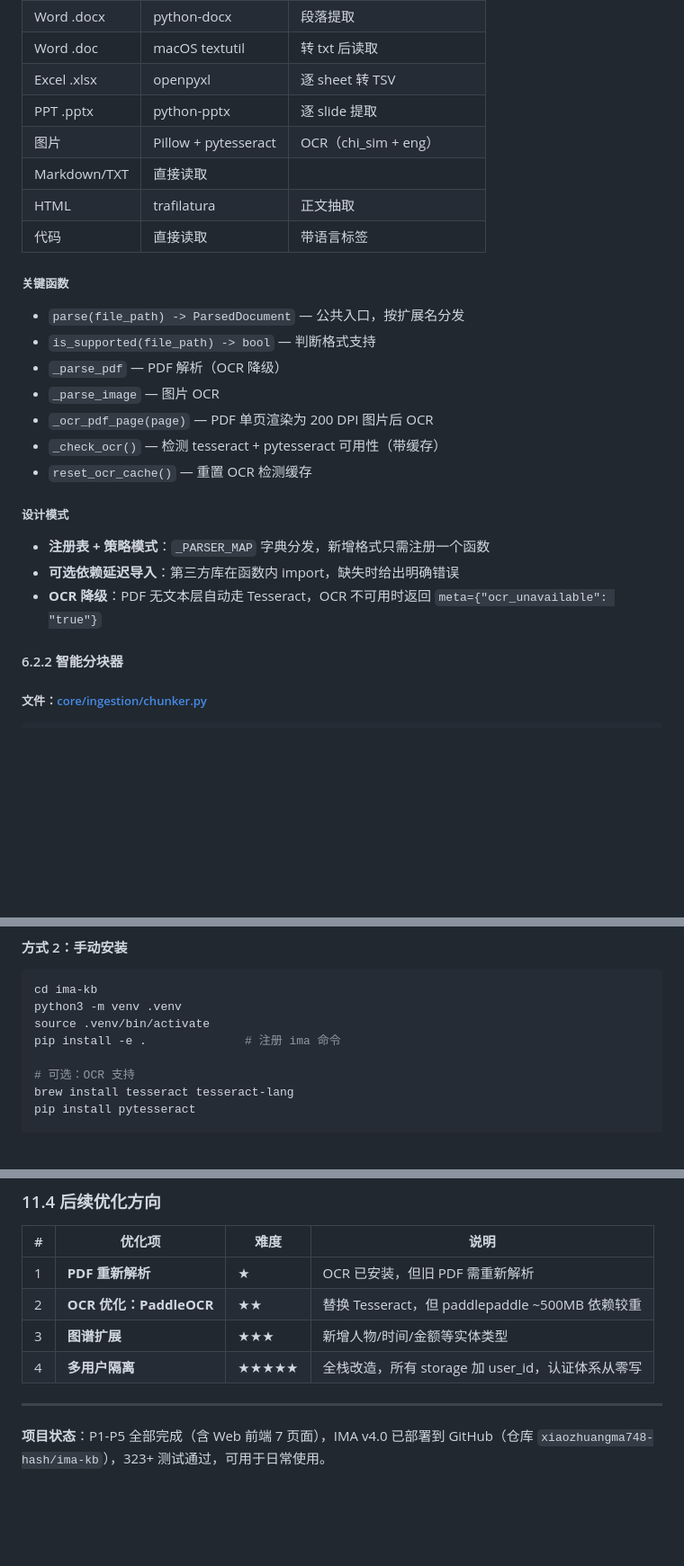
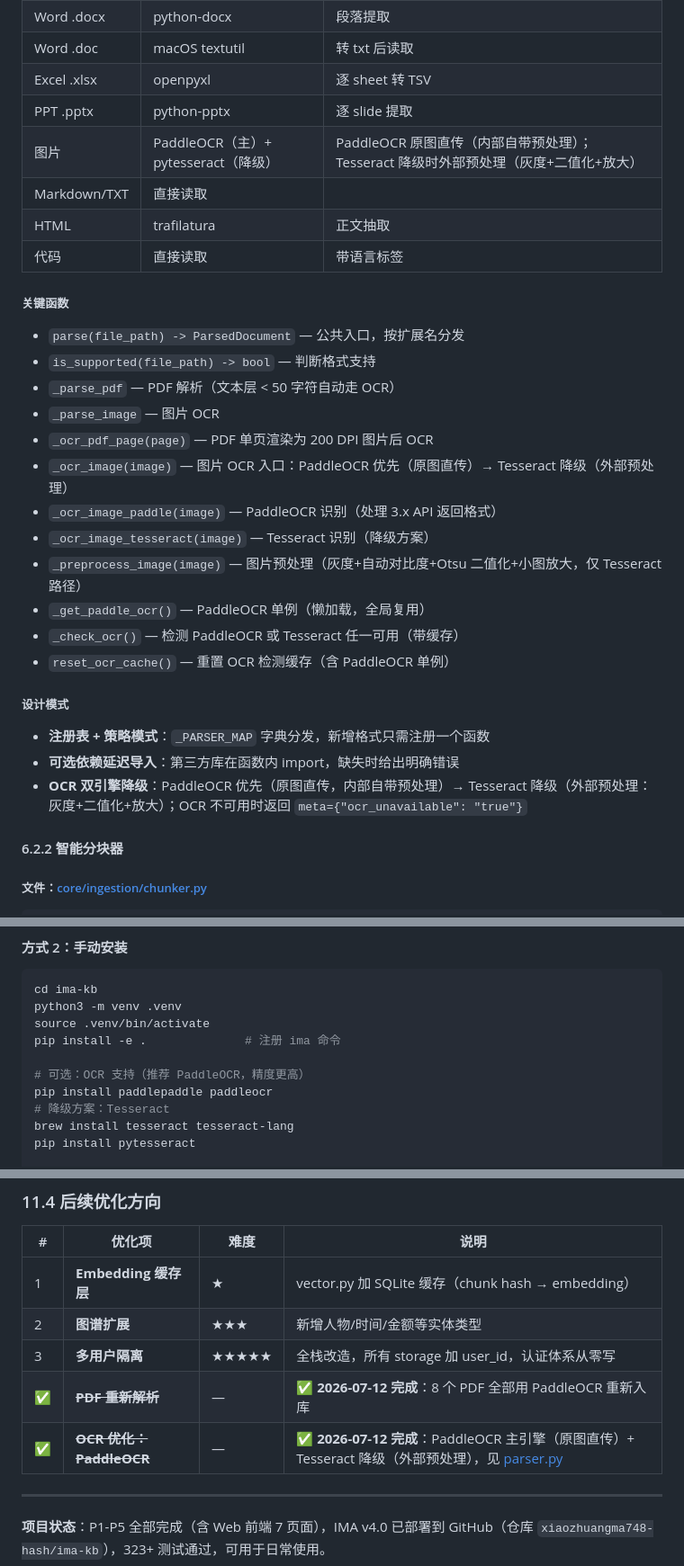
Before and after one commit to xiaozhuangma748-hash/ima-kb, a Markdown page: CODE_WIKI.md, 3 parts joined by grey strips. Shown at 90% size. Drawn GitHub-style; blank space fills up the shorter version.

Commit message:
docs: 更新 PaddleOCR 文档反映已完成状态
- HANDOFF.md: OCR 优化标记为已完成（2026-07-12）
- CODE_WIKI.md: 技术栈/格式表/函数列表/设计模式/安装说明全面更新为双引擎
- INSTALL.md: OCR 章节改为双引擎方案（PaddleOCR 主 + Tesseract 降级）

```diff
--- a/CODE_WIKI.md
+++ b/CODE_WIKI.md
@@ -722,7 +722,7 @@ class ParsedDocument:
 | Word .doc | macOS textutil | 转 txt 后读取 |
 | Excel .xlsx | openpyxl | 逐 sheet 转 TSV |
 | PPT .pptx | python-pptx | 逐 slide 提取 |
-| 图片 | Pillow + pytesseract | OCR（chi_sim + eng） |
+| 图片 | PaddleOCR（主）+ pytesseract（降级） | PaddleOCR 原图直传（内部自带预处理）；Tesseract 降级时外部预处理（灰度+二值化+放大） |
 | Markdown/TXT | 直接读取 | |
 | HTML | trafilatura | 正文抽取 |
 | 代码 | 直接读取 | 带语言标签 |
@@ -731,17 +731,22 @@ class ParsedDocument:
 
 - `parse(file_path) -> ParsedDocument` — 公共入口，按扩展名分发
 - `is_supported(file_path) -> bool` — 判断格式支持
-- `_parse_pdf` — PDF 解析（OCR 降级）
+- `_parse_pdf` — PDF 解析（文本层 < 50 字符自动走 OCR）
 - `_parse_image` — 图片 OCR
 - `_ocr_pdf_page(page)` — PDF 单页渲染为 200 DPI 图片后 OCR
-- `_check_ocr()` — 检测 tesseract + pytesseract 可用性（带缓存）
-- `reset_ocr_cache()` — 重置 OCR 检测缓存
+- `_ocr_image(image)` — 图片 OCR 入口：PaddleOCR 优先（原图直传）→ Tesseract 降级（外部预处理）
+- `_ocr_image_paddle(image)` — PaddleOCR 识别（处理 3.x API 返回格式）
+- `_ocr_image_tesseract(image)` — Tesseract 识别（降级方案）
+- `_preprocess_image(image)` — 图片预处理（灰度+自动对比度+Otsu 二值化+小图放大，仅 Tesseract 路径）
+- `_get_paddle_ocr()` — PaddleOCR 单例（懒加载，全局复用）
+- `_check_ocr()` — 检测 PaddleOCR 或 Tesseract 任一可用（带缓存）
+- `reset_ocr_cache()` — 重置 OCR 检测缓存（含 PaddleOCR 单例）
 
 ##### 设计模式
 
 - **注册表 + 策略模式**：`_PARSER_MAP` 字典分发，新增格式只需注册一个函数
 - **可选依赖延迟导入**：第三方库在函数内 import，缺失时给出明确错误
-- **OCR 降级**：PDF 无文本层自动走 Tesseract，OCR 不可用时返回 `meta={"ocr_unavailable": "true"}`
+- **OCR 双引擎降级**：PaddleOCR 优先（原图直传，内部自带预处理）→ Tesseract 降级（外部预处理：灰度+二值化+放大）；OCR 不可用时返回 `meta={"ocr_unavailable": "true"}`
 
 #### 6.2.2 智能分块器
 
@@ -2254,7 +2259,9 @@ python3 -m venv .venv
 source .venv/bin/activate
 pip install -e .              # 注册 ima 命令
 
-# 可选：OCR 支持
+# 可选：OCR 支持（推荐 PaddleOCR，精度更高）
+pip install paddlepaddle paddleocr
+# 降级方案：Tesseract
 brew install tesseract tesseract-lang
 pip install pytesseract
 
@@ -2464,10 +2471,11 @@ RRF 分数低于阈值时：
 
 | # | 优化项 | 难度 | 说明 |
 |---|---|---|---|
-| 1 | **PDF 重新解析** | ★ | OCR 已安装，但旧 PDF 需重新解析 |
-| 2 | **OCR 优化：PaddleOCR** | ★★ | 替换 Tesseract，但 paddlepaddle ~500MB 依赖较重 |
-| 3 | **图谱扩展** | ★★★ | 新增人物/时间/金额等实体类型 |
-| 4 | **多用户隔离** | ★★★★★ | 全栈改造，所有 storage 加 user_id，认证体系从零写 |
+| 1 | **Embedding 缓存层** | ★ | vector.py 加 SQLite 缓存（chunk hash → embedding） |
+| 2 | **图谱扩展** | ★★★ | 新增人物/时间/金额等实体类型 |
+| 3 | **多用户隔离** | ★★★★★ | 全栈改造，所有 storage 加 user_id，认证体系从零写 |
+| ✅ | ~~**PDF 重新解析**~~ | — | ✅ **2026-07-12 完成**：8 个 PDF 全部用 PaddleOCR 重新入库 |
+| ✅ | ~~**OCR 优化：PaddleOCR**~~ | — | ✅ **2026-07-12 完成**：PaddleOCR 主引擎（原图直传）+ Tesseract 降级（外部预处理），见 [parser.py](file:///core/ingestion/parser.py) |
 
 ---
 
```
Also changed, not shown: other parts of CODE_WIKI.md (+1 -1 lines), HANDOFF.md (+6 -6 lines), INSTALL.md (+13 -4 lines).
